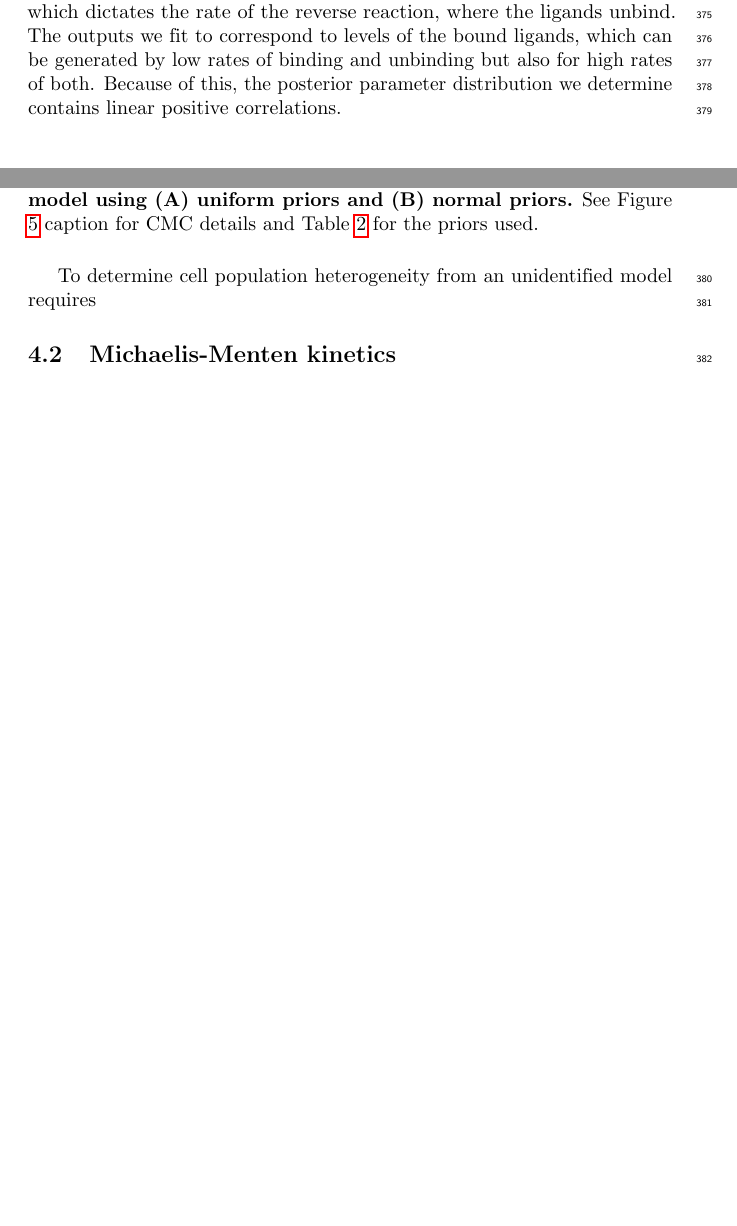
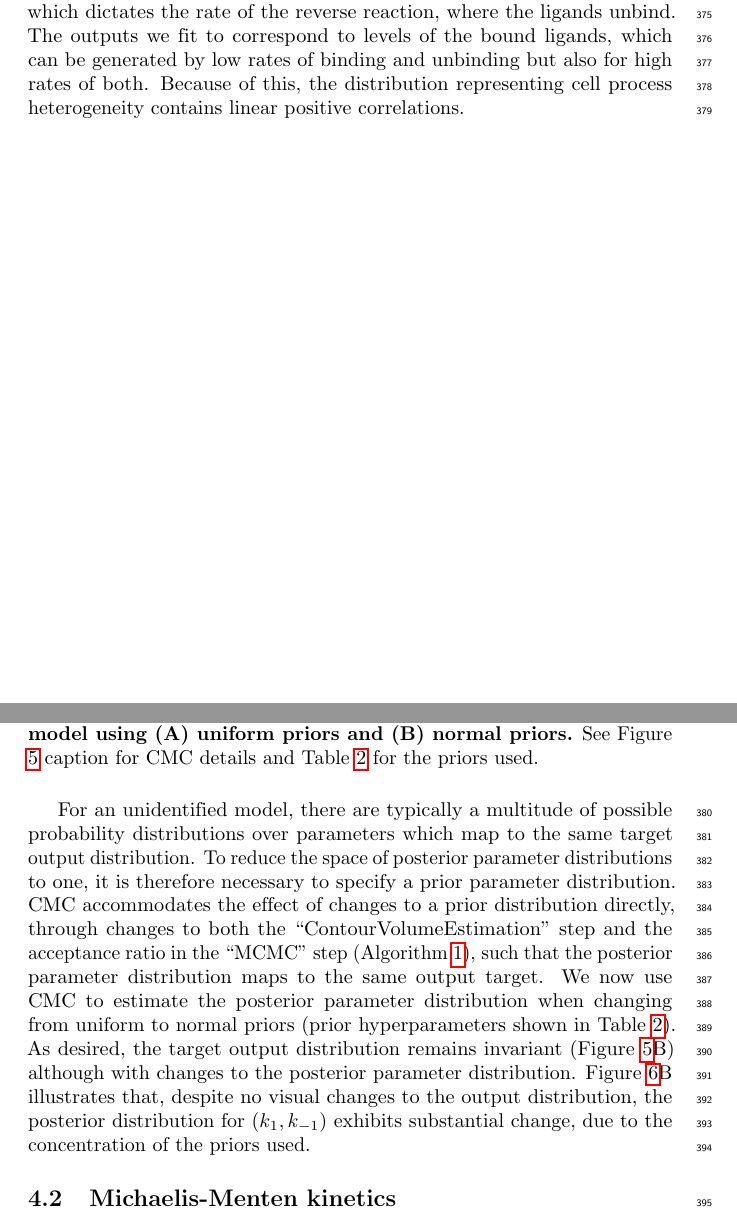
Before and after one commit to ben18785/inverse-sensitivity, a LaTeX document (write-up/cell_to_cell_heterogeneity.tex): two parts of pages 13 and 15 of 18, joined at a grey line, cut so that both start at the same text, the shorter picture padded with empty space. Compiled offline with pdfLaTeX.

Commit message:
Added content to results

```diff
--- a/write-up/cell_to_cell_heterogeneity.tex
+++ b/write-up/cell_to_cell_heterogeneity.tex
@@ -408,7 +408,7 @@ P(10; \boldsymbol{\theta}, 10)\\
 %
 To start, we specify a uniform prior for each of the five parameters, with bounds given in Table \ref{tab:priors}. To estimate the posterior parameter distribution, we use CMC, with adaptive covariance MCMC \cite{johnstone2016uncertainty} for the second step.
 
-In Figure \ref{fig:growth_factor_outputs}A, we show the target distributions of outputs (black solid lines and contours) versus the sampled distribution (blue dots and dashed lines), illustrating that CMC is able to recapitulate the target densities using modest sample sizes. In Figure \ref{fig:growth_factor_inputs}A, we plot the joint posterior parameter distribution for $k_1$, the rate of ligand binding to inactive receptors, and $k_{-1}$, which dictates the rate of the reverse reaction, where the ligands unbind. The outputs we fit to correspond to levels of the bound ligands, which can be generated by low rates of binding and unbinding but also for high rates of both. Because of this, the posterior parameter distribution we determine contains linear positive correlations.
+In Figure \ref{fig:growth_factor_outputs}A, we show the target distributions of outputs (black solid lines and contours) versus the sampled distribution (blue dots and dashed lines), illustrating that CMC is able to recapitulate the target densities using modest sample sizes. In Figure \ref{fig:growth_factor_inputs}A, we plot the joint posterior parameter distribution for $k_1$, the rate of ligand binding to inactive receptors, and $k_{-1}$, which dictates the rate of the reverse reaction, where the ligands unbind. The outputs we fit to correspond to levels of the bound ligands, which can be generated by low rates of binding and unbinding but also for high rates of both. Because of this, the distribution representing cell process heterogeneity contains linear positive correlations.
 
 \begin{figure}[H]
 	\centerline{\includegraphics[width=\textwidth]{../figures/growth_factor_outputs.pdf}}
@@ -422,8 +422,7 @@ In Figure \ref{fig:growth_factor_outputs}A, we show the target distributions of
 	\label{fig:growth_factor_inputs}
 \end{figure}
 
-To determine cell population heterogeneity from an unidentified model requires
-
+For an unidentified model, there are typically a multitude of possible probability distributions over parameters which map to the same target output distribution. To reduce the space of posterior parameter distributions to one, it is therefore necessary to specify a prior parameter distribution. CMC accommodates the effect of changes to a prior distribution directly, through changes to both the ``ContourVolumeEstimation'' step and the acceptance ratio in the ``MCMC'' step (Algorithm \ref{alg:cmc}), such that the posterior parameter distribution maps to the same output target. We now use CMC to estimate the posterior parameter distribution when changing from uniform to normal priors (prior hyperparameters shown in Table \ref{tab:priors}). As desired, the target output distribution remains invariant (Figure \ref{fig:growth_factor_outputs}B) although with changes to the posterior parameter distribution. Figure \ref{fig:growth_factor_inputs}B illustrates that, despite no visual changes to the output distribution, the posterior distribution for $(k_1,k_{-1})$ exhibits substantial change, due to the concentration of the priors used.
 
 \begin{table}
 \begin{tabular}{c|ccc|ccc}
```
